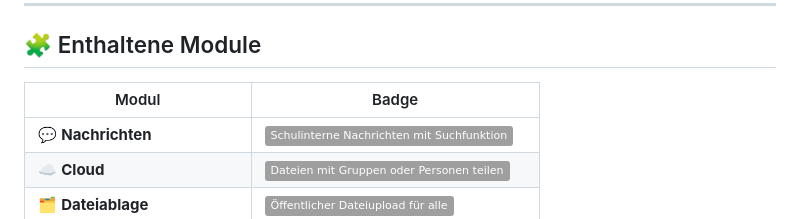
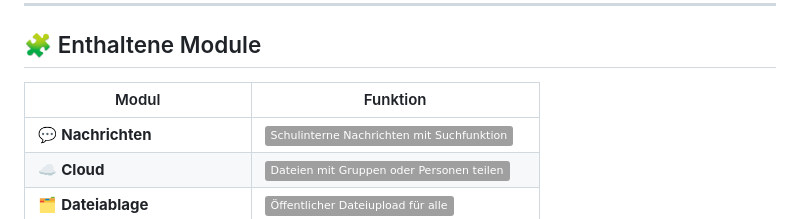
Before and after one commit to Lukas1120987/Schul-System, a Markdown page: README.md, the part around the change. Rendered like a GitHub page; badges without logos.

```diff
--- a/README.md
+++ b/README.md
@@ -26,7 +26,7 @@ Bevor du `main.py` startest:
 
 ## 🧩 Enthaltene Module
 
-| Modul | Badge |
+| Modul | Funktion |
 |-------|-------|
 | 💬 **Nachrichten** | ![Nachrichten](https://img.shields.io/badge/Schulinterne%20Nachrichten%20mit%20Suchfunktion-lightgrey) |
 | ☁️ **Cloud** | ![Cloud](https://img.shields.io/badge/Dateien%20mit%20Gruppen%20oder%20Personen%20teilen-lightgrey) |
```
